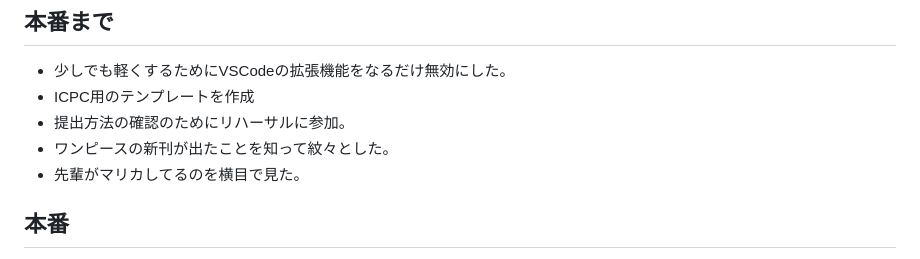
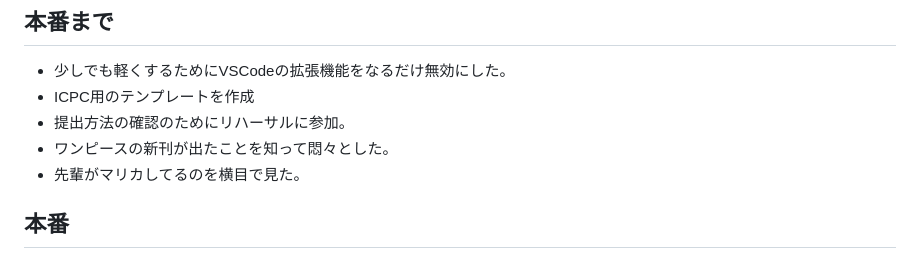
Before and after one commit to zerozero-0-0/Portfolio, a Markdown page: content/blog/ICPC2025.md, the part around the change. Rendered like a GitHub page.

Commit message:
fix: typo

```diff
--- a/content/blog/ICPC2025.md
+++ b/content/blog/ICPC2025.md
@@ -23,7 +23,7 @@ Apollonはギリシア神話上の神様で太陽神らしいです。
 - 少しでも軽くするためにVSCodeの拡張機能をなるだけ無効にした。
 - ICPC用のテンプレートを作成
 - 提出方法の確認のためにリハーサルに参加。
-- ワンピースの新刊が出たことを知って紋々とした。
+- ワンピースの新刊が出たことを知って悶々とした。
 - 先輩がマリカしてるのを横目で見た。
 
 ## 本番
```
